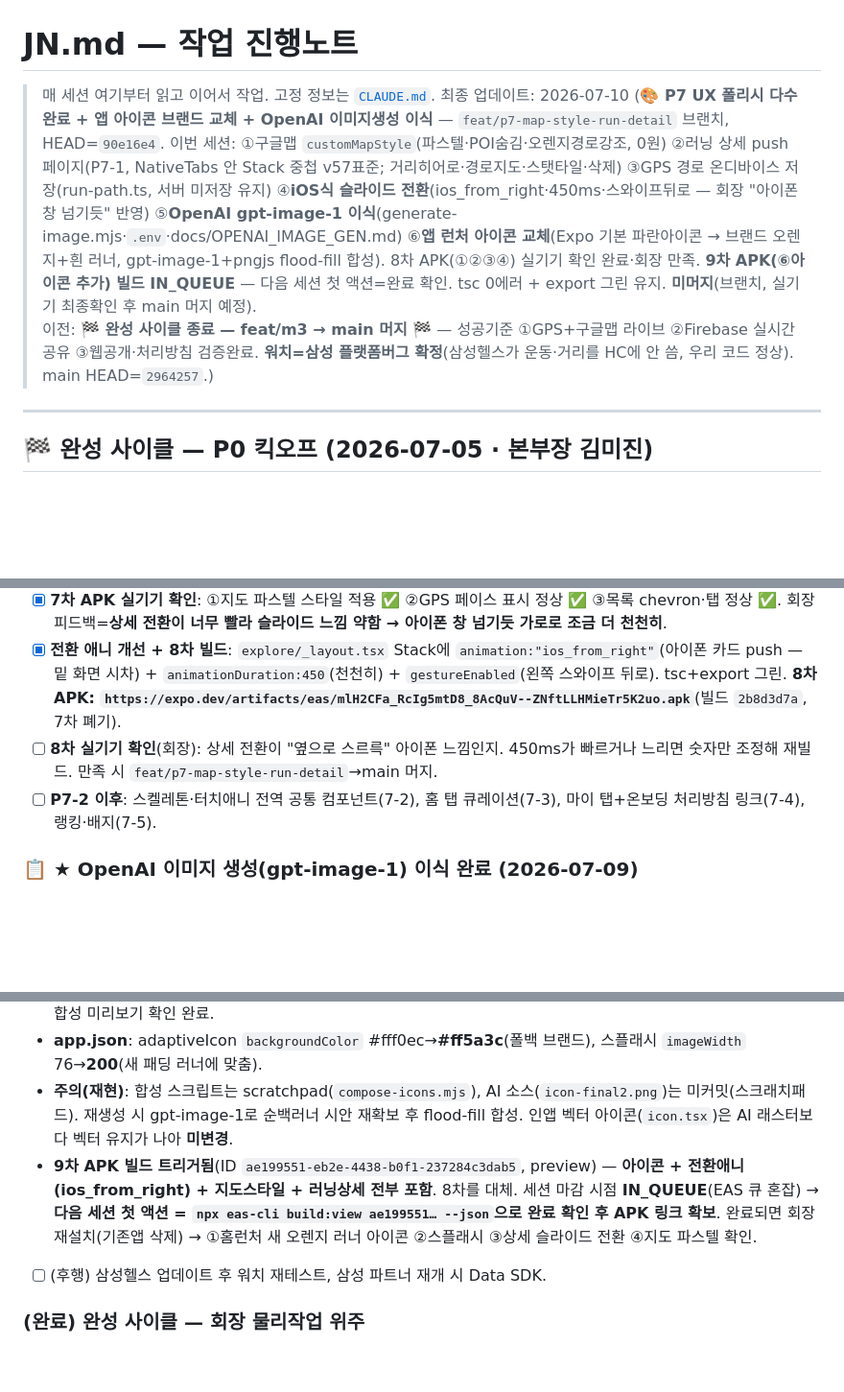
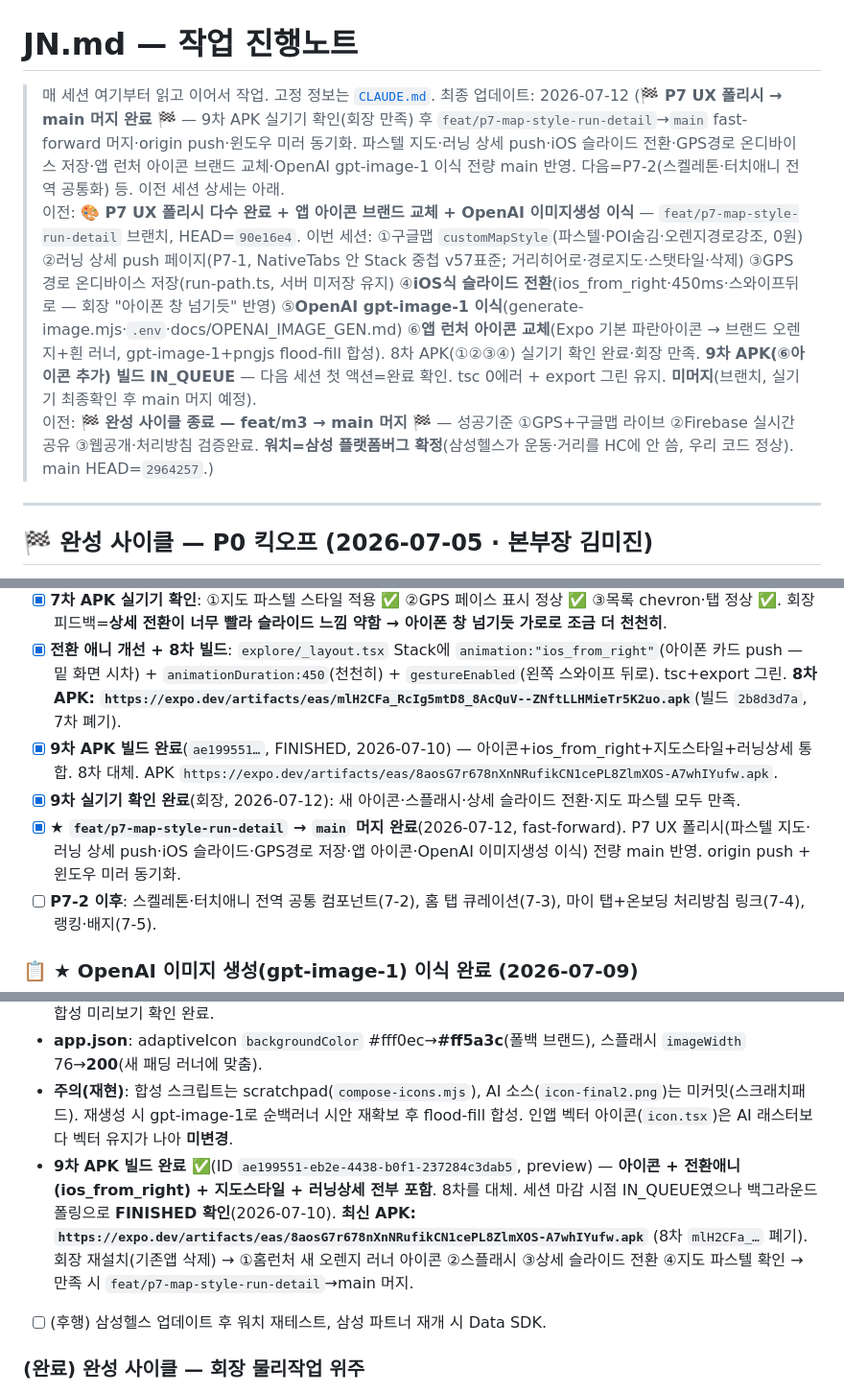
Before and after one commit to ikjun87-beep/modu-marathon, a Markdown page: JN.md, 3 parts joined by grey strips. Shown at 96% size. Drawn GitHub-style; blank space fills up the shorter version.

Commit message:
docs: 9차 APK 실기기 확인 완료 + P7 브랜치 main 머지 기록
Co-Authored-By: Claude Opus 4.8 <noreply@anthropic.com>

```diff
--- a/JN.md
+++ b/JN.md
@@ -1,7 +1,7 @@
 # JN.md — 작업 진행노트
 
 > 매 세션 여기부터 읽고 이어서 작업. 고정 정보는 [`CLAUDE.md`](CLAUDE.md).
-> 최종 업데이트: 2026-07-10 (**🎨 P7 UX 폴리시 다수 완료 + 앱 아이콘 브랜드 교체 + OpenAI 이미지생성 이식** — `feat/p7-map-style-run-detail` 브랜치, HEAD=`90e16e4`. 이번 세션: ①구글맵 `customMapStyle`(파스텔·POI숨김·오렌지경로강조, 0원) ②러닝 상세 push 페이지(P7-1, NativeTabs 안 Stack 중첩 v57표준; 거리히어로·경로지도·스탯타일·삭제) ③GPS 경로 온디바이스 저장(run-path.ts, 서버 미저장 유지) ④**iOS식 슬라이드 전환**(ios_from_right·450ms·스와이프뒤로 — 회장 "아이폰 창 넘기듯" 반영) ⑤**OpenAI gpt-image-1 이식**(generate-image.mjs·`.env`·docs/OPENAI_IMAGE_GEN.md) ⑥**앱 런처 아이콘 교체**(Expo 기본 파란아이콘 → 브랜드 오렌지+흰 러너, gpt-image-1+pngjs flood-fill 합성). 8차 APK(①②③④) 실기기 확인 완료·회장 만족. **9차 APK(⑥아이콘 추가) 빌드 IN_QUEUE** — 다음 세션 첫 액션=완료 확인. tsc 0에러 + export 그린 유지. **미머지**(브랜치, 실기기 최종확인 후 main 머지 예정).<br>이전: **🏁 완성 사이클 종료 — feat/m3 → main 머지 🏁** — 성공기준 ①GPS+구글맵 라이브 ②Firebase 실시간공유 ③웹공개·처리방침 검증완료. **워치=삼성 플랫폼버그 확정**(삼성헬스가 운동·거리를 HC에 안 씀, 우리 코드 정상). main HEAD=`2964257`.)
+> 최종 업데이트: 2026-07-12 (**🏁 P7 UX 폴리시 → main 머지 완료 🏁** — 9차 APK 실기기 확인(회장 만족) 후 `feat/p7-map-style-run-detail`→`main` fast-forward 머지·origin push·윈도우 미러 동기화. 파스텔 지도·러닝 상세 push·iOS 슬라이드 전환·GPS경로 온디바이스 저장·앱 런처 아이콘 브랜드 교체·OpenAI gpt-image-1 이식 전량 main 반영. 다음=P7-2(스켈레톤·터치애니 전역 공통화) 등. 이전 세션 상세는 아래.<br>이전: **🎨 P7 UX 폴리시 다수 완료 + 앱 아이콘 브랜드 교체 + OpenAI 이미지생성 이식** — `feat/p7-map-style-run-detail` 브랜치, HEAD=`90e16e4`. 이번 세션: ①구글맵 `customMapStyle`(파스텔·POI숨김·오렌지경로강조, 0원) ②러닝 상세 push 페이지(P7-1, NativeTabs 안 Stack 중첩 v57표준; 거리히어로·경로지도·스탯타일·삭제) ③GPS 경로 온디바이스 저장(run-path.ts, 서버 미저장 유지) ④**iOS식 슬라이드 전환**(ios_from_right·450ms·스와이프뒤로 — 회장 "아이폰 창 넘기듯" 반영) ⑤**OpenAI gpt-image-1 이식**(generate-image.mjs·`.env`·docs/OPENAI_IMAGE_GEN.md) ⑥**앱 런처 아이콘 교체**(Expo 기본 파란아이콘 → 브랜드 오렌지+흰 러너, gpt-image-1+pngjs flood-fill 합성). 8차 APK(①②③④) 실기기 확인 완료·회장 만족. **9차 APK(⑥아이콘 추가) 빌드 IN_QUEUE** — 다음 세션 첫 액션=완료 확인. tsc 0에러 + export 그린 유지. **미머지**(브랜치, 실기기 최종확인 후 main 머지 예정).<br>이전: **🏁 완성 사이클 종료 — feat/m3 → main 머지 🏁** — 성공기준 ①GPS+구글맵 라이브 ②Firebase 실시간공유 ③웹공개·처리방침 검증완료. **워치=삼성 플랫폼버그 확정**(삼성헬스가 운동·거리를 HC에 안 씀, 우리 코드 정상). main HEAD=`2964257`.)
 
 ---
 
@@ -280,7 +280,9 @@ PRD를 5대 목표(①안드로이드 앱 ②홈페이지 완성·디자인 ③
 - [x] **7차 APK 빌드 완료 ✅**(빌드 ID `4b45f719-decb-474e-9291-6623bf50dca3`, FINISHED). **최신 APK: `https://expo.dev/artifacts/eas/Nhpu0Vso9T34KfWGrxxRxaZitBdcBm0nhGyaigTlb7s.apk`** (6차 `R0NVwmt7…` 폐기). Firebase env 6값 + keystore 재사용. P7은 매니페스트 권한 변경 없어 덮어설치 가능(깔끔히 하려면 삭제 후 재설치).
 - [x] **7차 APK 실기기 확인**: ①지도 파스텔 스타일 적용 ✅ ②GPS 페이스 표시 정상 ✅ ③목록 chevron·탭 정상 ✅. 회장 피드백=**상세 전환이 너무 빨라 슬라이드 느낌 약함 → 아이폰 창 넘기듯 가로로 조금 더 천천히**.
 - [x] **전환 애니 개선 + 8차 빌드**: `explore/_layout.tsx` Stack에 `animation:"ios_from_right"`(아이폰 카드 push — 밑 화면 시차) + `animationDuration:450`(천천히) + `gestureEnabled`(왼쪽 스와이프 뒤로). tsc+export 그린. **8차 APK: `https://expo.dev/artifacts/eas/mlH2CFa_RcIg5mtD8_8AcQuV--ZNftLLHMieTr5K2uo.apk`**(빌드 `2b8d3d7a`, 7차 폐기).
-- [ ] **8차 실기기 확인**(회장): 상세 전환이 "옆으로 스르륵" 아이폰 느낌인지. 450ms가 빠르거나 느리면 숫자만 조정해 재빌드. 만족 시 `feat/p7-map-style-run-detail`→main 머지.
+- [x] **9차 APK 빌드 완료**(`ae199551…`, FINISHED, 2026-07-10) — 아이콘+ios_from_right+지도스타일+러닝상세 통합. 8차 대체. APK `https://expo.dev/artifacts/eas/8aosG7r678nXnNRufikCN1cePL8ZlmXOS-A7whIYufw.apk`.
+- [x] **9차 실기기 확인 완료**(회장, 2026-07-12): 새 아이콘·스플래시·상세 슬라이드 전환·지도 파스텔 모두 만족.
+- [x] **★ `feat/p7-map-style-run-detail` → `main` 머지 완료**(2026-07-12, fast-forward). P7 UX 폴리시(파스텔 지도·러닝 상세 push·iOS 슬라이드·GPS경로 저장·앱 아이콘·OpenAI 이미지생성 이식) 전량 main 반영. origin push + 윈도우 미러 동기화.
 - [ ] **P7-2 이후**: 스켈레톤·터치애니 전역 공통 컴포넌트(7-2), 홈 탭 큐레이션(7-3), 마이 탭+온보딩 처리방침 링크(7-4), 랭킹·배지(7-5).
 
 ### 📋 ★ OpenAI 이미지 생성(gpt-image-1) 이식 완료 (2026-07-09)
@@ -298,7 +300,7 @@ PRD를 5대 목표(①안드로이드 앱 ②홈페이지 완성·디자인 ③
 - **합성 산출**(`app/assets/images/` 제자리 교체, app.json 경로 불변): `icon.png`(오렌지 대각그라데 #ff7a4d→#e8401f 풀블리드 + 흰러너 63%), `android-icon-background.png`(그라데만), `android-icon-foreground.png`·`monochrome`·`splash-icon`(투명+흰러너, 어댑티브 세이프존 위해 49%로 축소·중앙정렬). 어댑티브 합성 미리보기 확인 완료.
 - **app.json**: adaptiveIcon `backgroundColor` #fff0ec→**#ff5a3c**(폴백 브랜드), 스플래시 `imageWidth` 76→**200**(새 패딩 러너에 맞춤).
 - **주의(재현)**: 합성 스크립트는 scratchpad(`compose-icons.mjs`), AI 소스(`icon-final2.png`)는 미커밋(스크래치패드). 재생성 시 gpt-image-1로 순백러너 시안 재확보 후 flood-fill 합성. 인앱 벡터 아이콘(`icon.tsx`)은 AI 래스터보다 벡터 유지가 나아 **미변경**.
-- **9차 APK 빌드 트리거됨**(ID `ae199551-eb2e-4438-b0f1-237284c3dab5`, preview) — **아이콘 + 전환애니(ios_from_right) + 지도스타일 + 러닝상세 전부 포함**. 8차를 대체. 세션 마감 시점 **IN_QUEUE**(EAS 큐 혼잡) → **다음 세션 첫 액션 = `npx eas-cli build:view ae199551… --json`으로 완료 확인 후 APK 링크 확보**. 완료되면 회장 재설치(기존앱 삭제) → ①홈런처 새 오렌지 러너 아이콘 ②스플래시 ③상세 슬라이드 전환 ④지도 파스텔 확인.
+- **9차 APK 빌드 완료 ✅**(ID `ae199551-eb2e-4438-b0f1-237284c3dab5`, preview) — **아이콘 + 전환애니(ios_from_right) + 지도스타일 + 러닝상세 전부 포함**. 8차를 대체. 세션 마감 시점 IN_QUEUE였으나 백그라운드 폴링으로 **FINISHED 확인**(2026-07-10). **최신 APK: `https://expo.dev/artifacts/eas/8aosG7r678nXnNRufikCN1cePL8ZlmXOS-A7whIYufw.apk`** (8차 `mlH2CFa_…` 폐기). 회장 재설치(기존앱 삭제) → ①홈런처 새 오렌지 러너 아이콘 ②스플래시 ③상세 슬라이드 전환 ④지도 파스텔 확인 → 만족 시 `feat/p7-map-style-run-detail`→main 머지.
 - [ ] (후행) 삼성헬스 업데이트 후 워치 재테스트, 삼성 파트너 재개 시 Data SDK.
 
 ### (완료) 완성 사이클 — 회장 물리작업 위주
```
